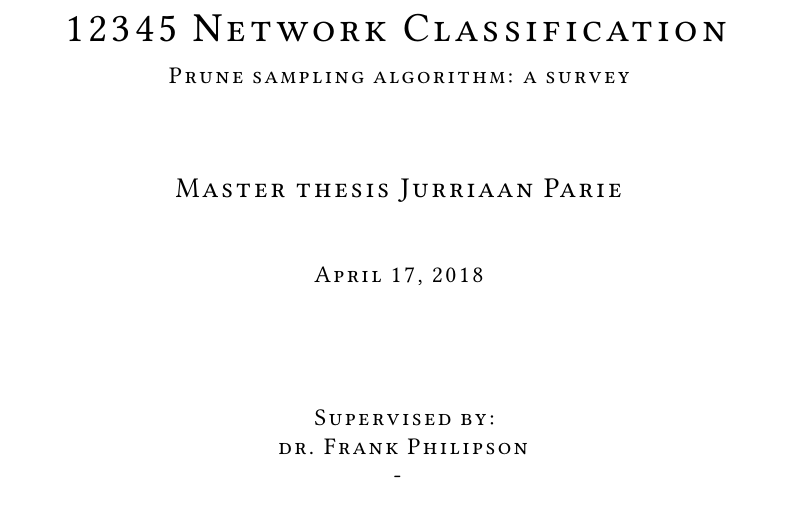
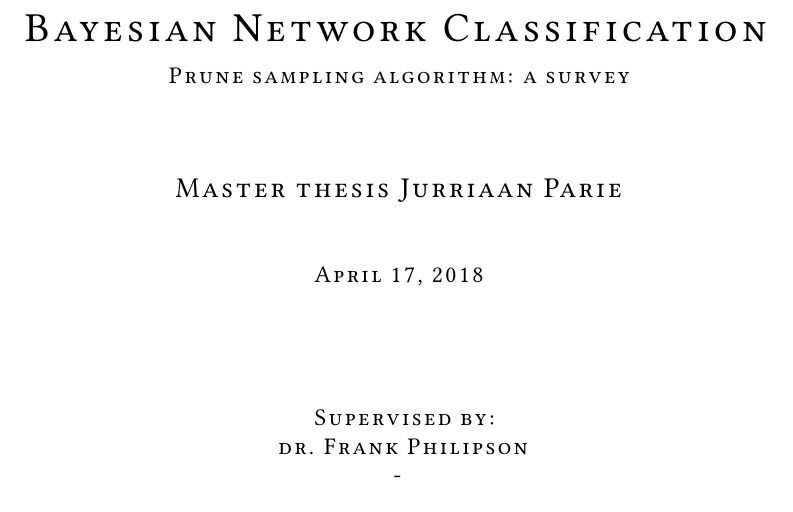
Before and after one commit to iJup/MSc-thesis, a LaTeX thesis (Scriptie TeX/Concept_MSc_Thesis_Jurriaan-Parie.tex): part of page 1 of 11, cut so that both start at the same text. Compiled offline with pdfLaTeX.

Commit message:
remove 1234

```diff
--- a/Scriptie TeX/Concept_MSc_Thesis_Jurriaan-Parie.tex
+++ b/Scriptie TeX/Concept_MSc_Thesis_Jurriaan-Parie.tex
@@ -125,7 +125,7 @@
 
 	{
 		\huge
-		\textsc{12345 Network Classification}
+		\textsc{Bayesian Network Classification}
 	}
 
 	\vspace{0.25cm}
```
